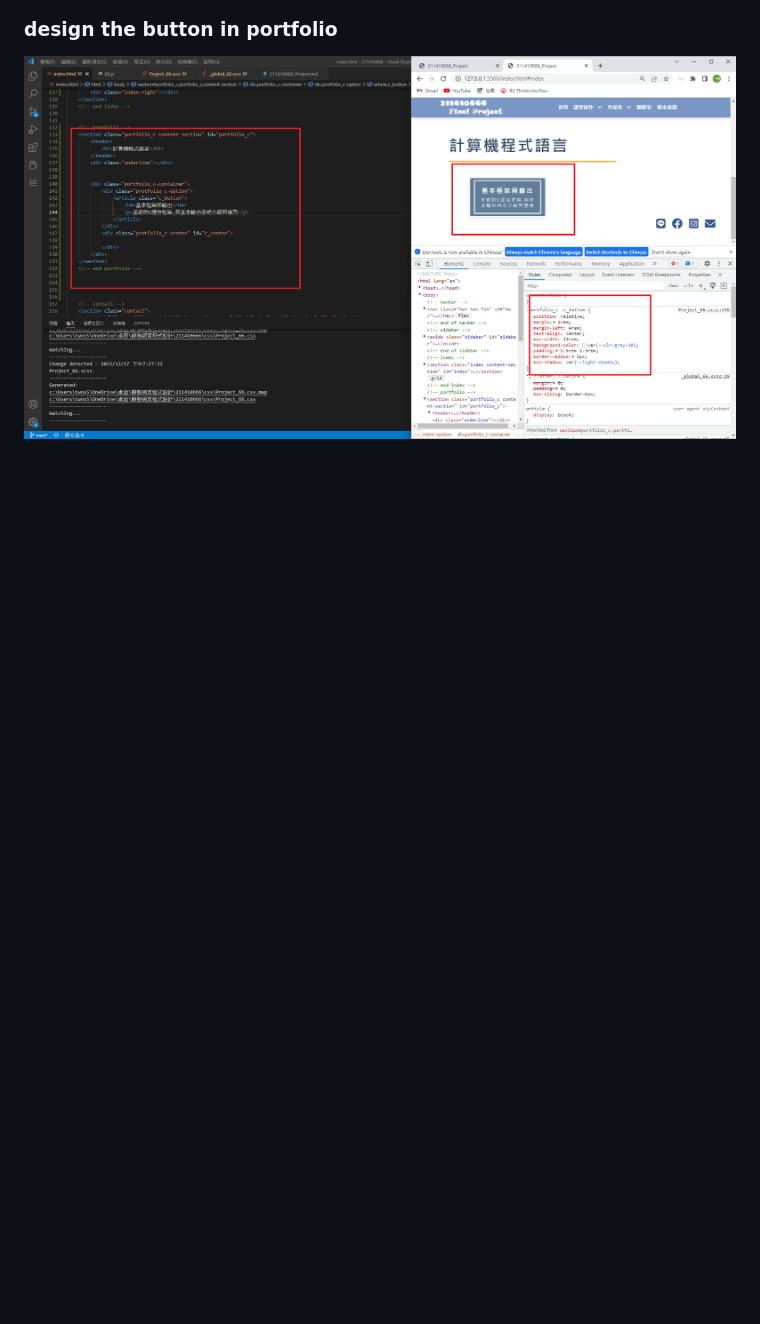
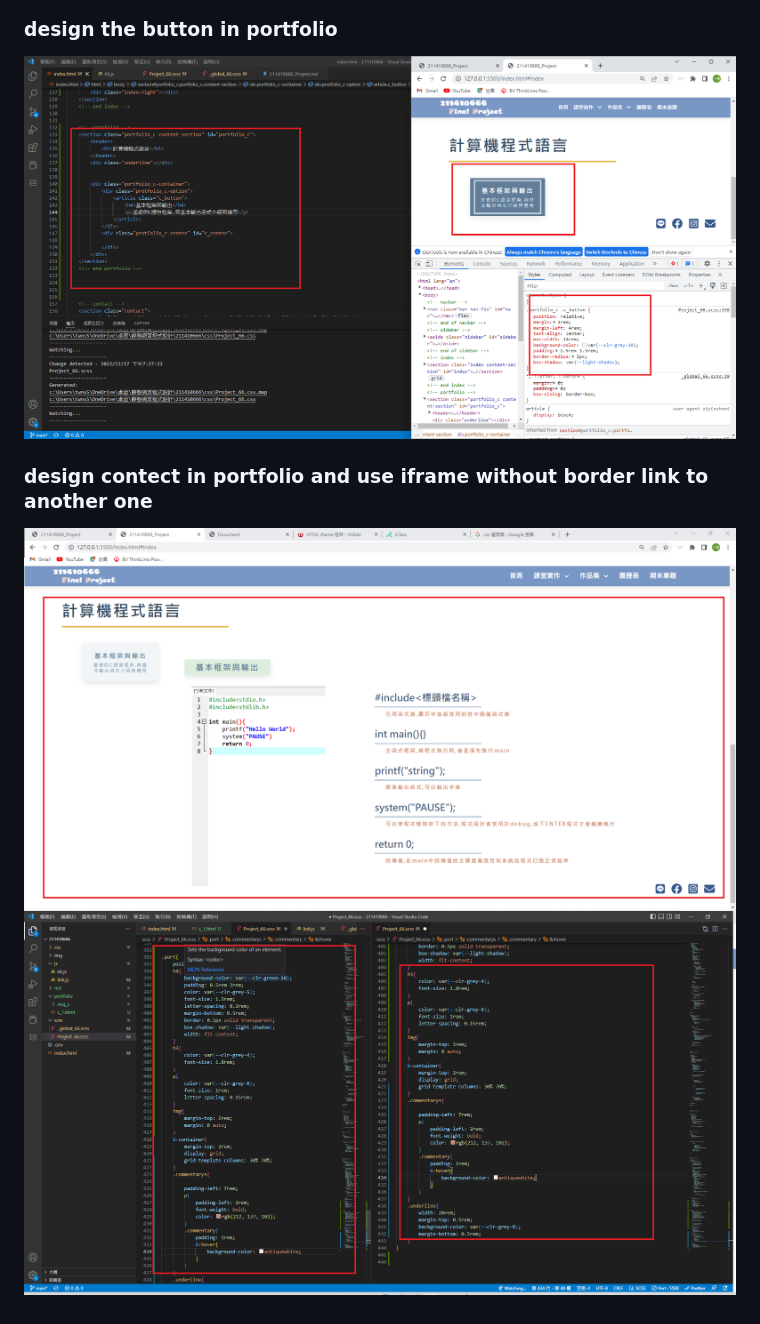
Before and after one commit to 211410666/211410666, a Markdown page: md/211410666_Project.md, the part around the change. Drawn GitHub-style; pictures changed too: md/9-1.png (added), md/9-2.png (added); blank space fills up the shorter version.

Commit message:
### design contect in portfolio and use iframe without border link to another one

```diff
--- a/md/211410666_Project.md
+++ b/md/211410666_Project.md
@@ -31,3 +31,8 @@
 ### design the button in portfolio
 
 ![](8.png)
+
+### design contect in portfolio and use iframe without border link to another one
+
+![](9-1.png)
+![](9-2.png)
```
Also changed, not shown: 8 other files.
